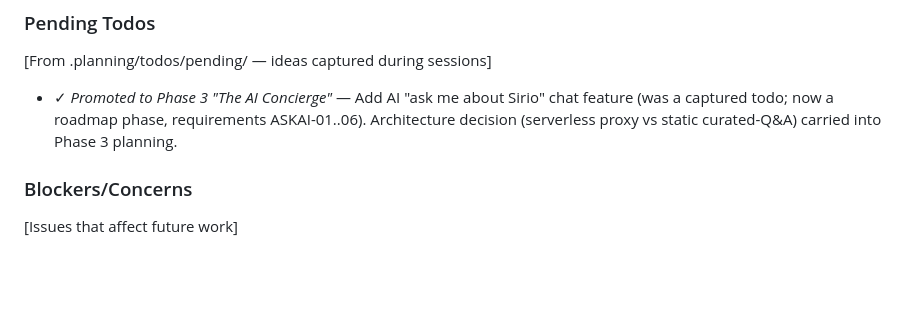
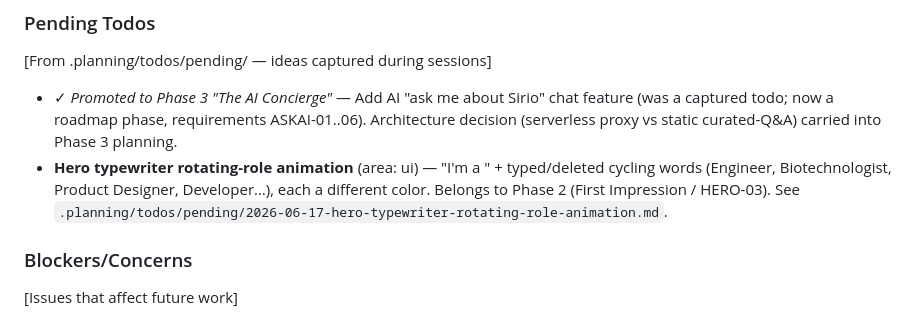
Before and after one commit to SirSirio/MyPortfolio, a Markdown page: .planning/STATE.md, the part around the change. Drawn GitHub-style; blank space fills up the shorter version.

Commit message:
docs: capture todo - Hero typewriter rotating-role animation

```diff
--- a/.planning/STATE.md
+++ b/.planning/STATE.md
@@ -65,6 +65,7 @@ Recent decisions affecting current work:
 [From .planning/todos/pending/ — ideas captured during sessions]
 
 - ✓ *Promoted to Phase 3 "The AI Concierge"* — Add AI "ask me about Sirio" chat feature (was a captured todo; now a roadmap phase, requirements ASKAI-01..06). Architecture decision (serverless proxy vs static curated-Q&A) carried into Phase 3 planning.
+- **Hero typewriter rotating-role animation** (area: ui) — "I'm a " + typed/deleted cycling words (Engineer, Biotechnologist, Product Designer, Developer…), each a different color. Belongs to Phase 2 (First Impression / HERO-03). See `.planning/todos/pending/2026-06-17-hero-typewriter-rotating-role-animation.md`.
 
 ### Blockers/Concerns
 
```
Also changed, not shown: 1 other file.
